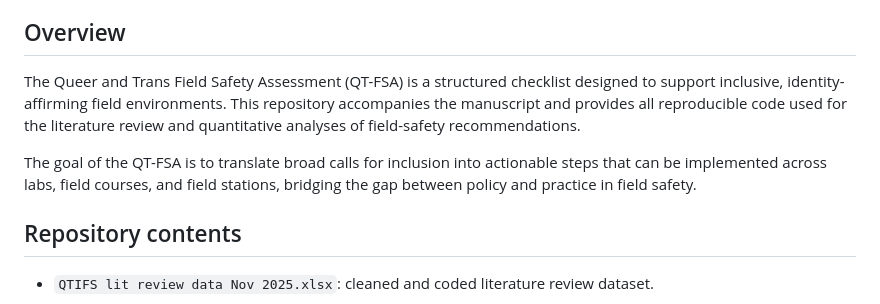
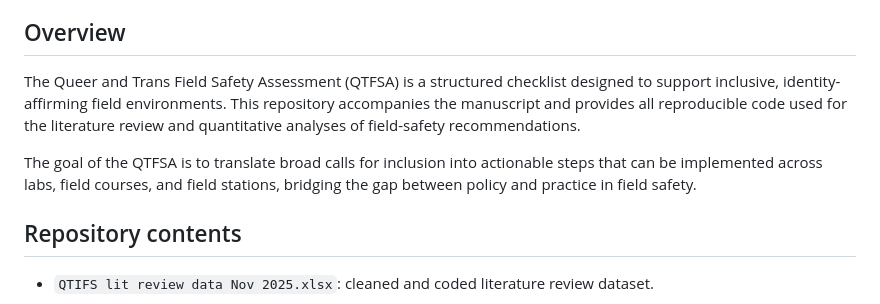
Before and after one commit to rsteinitz/qtifs, a Markdown page: README.md, the part around the change. Drawn GitHub-style.

Commit message:
minor update README

```diff
--- a/README.md
+++ b/README.md
@@ -17,9 +17,9 @@ This repository contains the data and analysis code used in support of the manus
 
 ## Overview
 
-The Queer and Trans Field Safety Assessment (QT-FSA) is a structured checklist designed to support inclusive, identity-affirming field environments. This repository accompanies the manuscript and provides all reproducible code used for the literature review and quantitative analyses of field-safety recommendations.
+The Queer and Trans Field Safety Assessment (QTFSA) is a structured checklist designed to support inclusive, identity-affirming field environments. This repository accompanies the manuscript and provides all reproducible code used for the literature review and quantitative analyses of field-safety recommendations.
 
-The goal of the QT-FSA is to translate broad calls for inclusion into actionable steps that can be implemented across labs, field courses, and field stations, bridging the gap between policy and practice in field safety.
+The goal of the QTFSA is to translate broad calls for inclusion into actionable steps that can be implemented across labs, field courses, and field stations, bridging the gap between policy and practice in field safety.
 
 
 ## Repository contents
```
